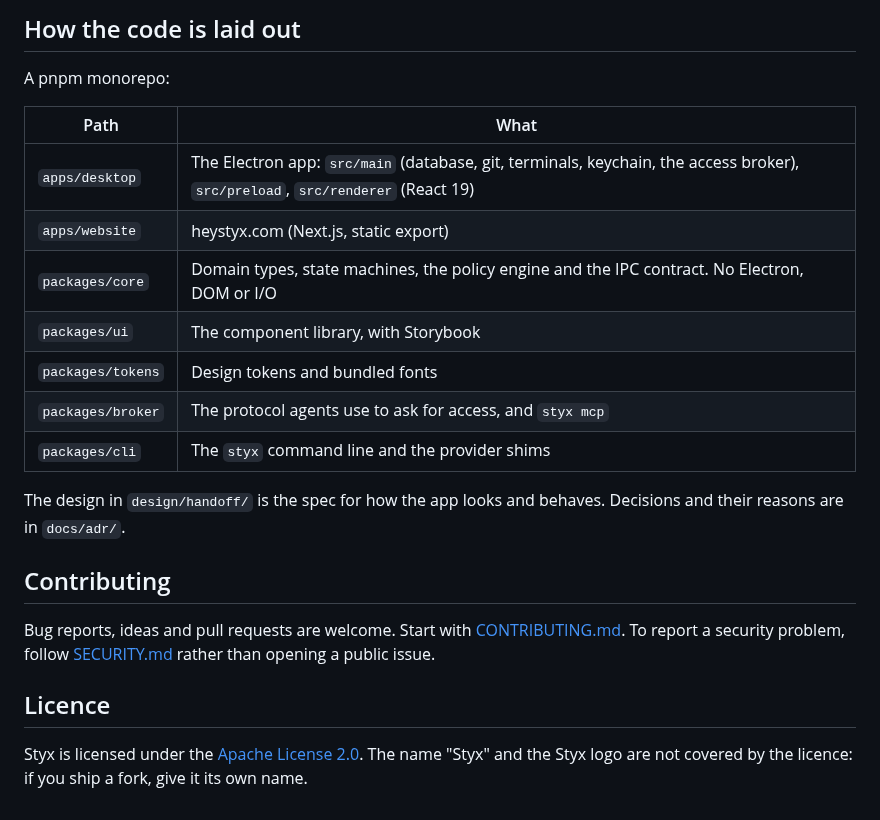
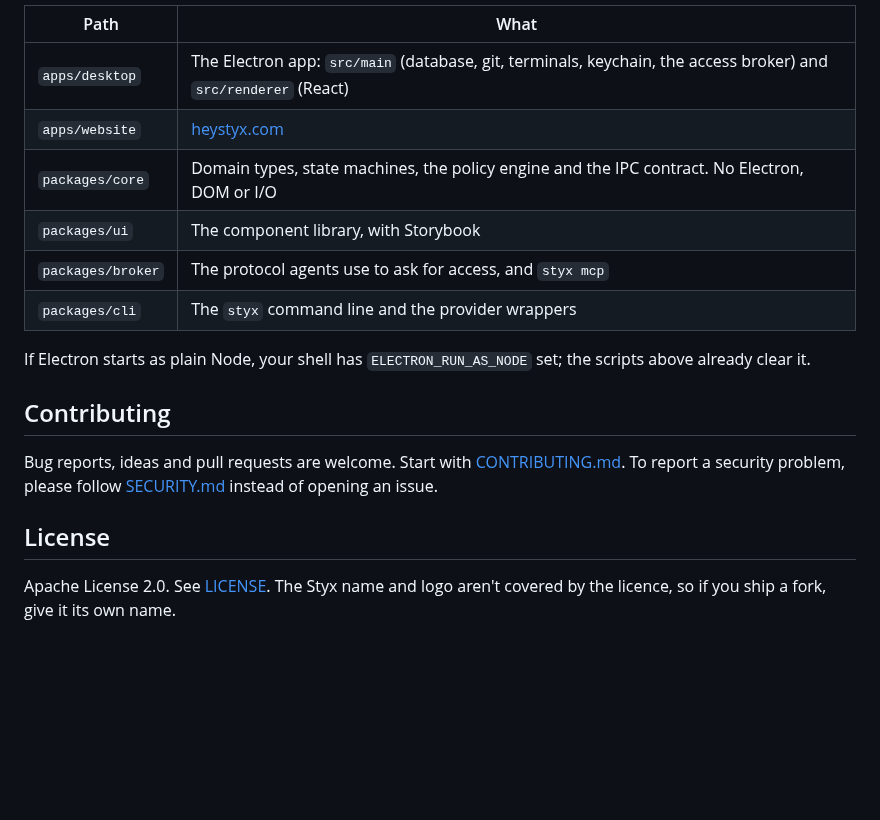
Before and after one commit to NicholasFlemmer/styx-app, a Markdown page: README.md, the part around one of its changes. Rendered like a GitHub page; folded sections open; blank space fills up the shorter version.

```diff
--- a/README.md
+++ b/README.md
@@ -66,27 +126,23 @@ scripts above already strip it. If a native module fails to load after an Electr
 
-## How the code is laid out
+| Path              | What                                                                                                            |
+| ----------------- | --------------------------------------------------------------------------------------------------------------- |
+| `apps/desktop`    | The Electron app: `src/main` (database, git, terminals, keychain, the access broker) and `src/renderer` (React) |
+| `apps/website`    | [heystyx.com](https://heystyx.com)                                                                              |
+| `packages/core`   | Domain types, state machines, the policy engine and the IPC contract. No Electron, DOM or I/O                   |
+| `packages/ui`     | The component library, with Storybook                                                                           |
+| `packages/broker` | The protocol agents use to ask for access, and `styx mcp`                                                       |
+| `packages/cli`    | The `styx` command line and the provider wrappers                                                               |
 
-A pnpm monorepo:
+If Electron starts as plain Node, your shell has `ELECTRON_RUN_AS_NODE` set; the scripts above already clear it.
 
-| Path              | What                                                                                                                           |
-| ----------------- | ------------------------------------------------------------------------------------------------------------------------------ |
-| `apps/desktop`    | The Electron app: `src/main` (database, git, terminals, keychain, the access broker), `src/preload`, `src/renderer` (React 19) |
-| `apps/website`    | heystyx.com (Next.js, static export)                                                                                           |
-| `packages/core`   | Domain types, state machines, the policy engine and the IPC contract. No Electron, DOM or I/O                                  |
-| `packages/ui`     | The component library, with Storybook                                                                                          |
-| `packages/tokens` | Design tokens and bundled fonts                                                                                                |
-| `packages/broker` | The protocol agents use to ask for access, and `styx mcp`                                                                      |
-| `packages/cli`    | The `styx` command line and the provider shims                                                                                 |
-
-The design in `design/handoff/` is the spec for how the app looks and behaves. Decisions and their reasons are
-in `docs/adr/`.
+</details>
 
 ## Contributing
 
-Bug reports, ideas and pull requests are welcome. Start with [CONTRIBUTING.md](CONTRIBUTING.md). To report a
-security problem, follow [SECURITY.md](SECURITY.md) rather than opening a public issue.
+Bug reports, ideas and pull requests are welcome. Start with [CONTRIBUTING.md](CONTRIBUTING.md). To report a security
+problem, please follow [SECURITY.md](SECURITY.md) instead of opening an issue.
 
-## Licence
+## License
 
-Styx is licensed under the [Apache License 2.0](LICENSE). The name "Styx" and the Styx logo are not covered by
-the licence: if you ship a fork, give it its own name.
+Apache License 2.0. See [LICENSE](LICENSE). The Styx name and logo aren't covered by the licence, so if you ship a fork,
+give it its own name.
```
Also changed, not shown: other parts of README.md (+98 -38 lines), .github/assets/readme-design.jpg (added), .github/assets/readme-tasks.jpg (added).
